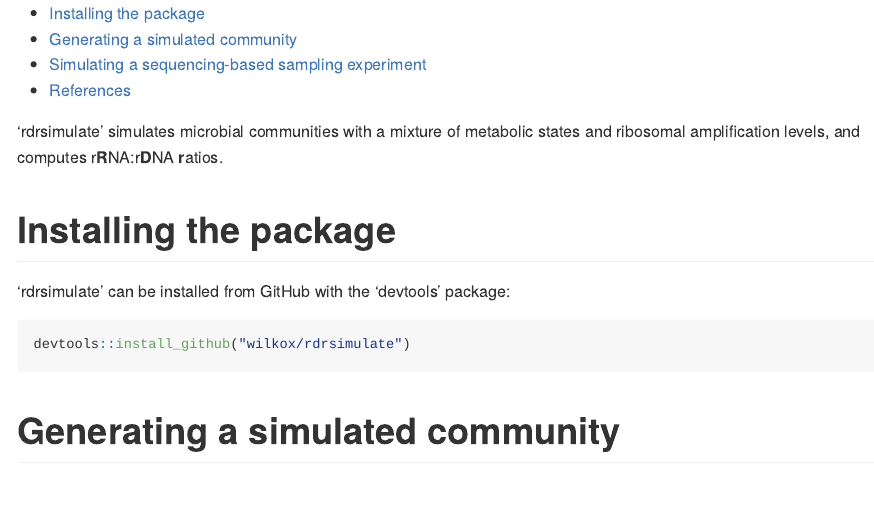
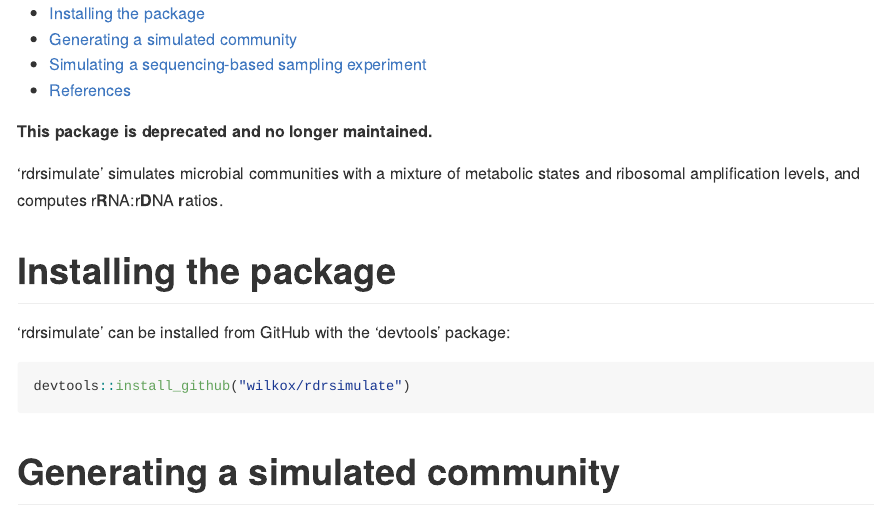
Before and after one commit to wilkox/rdrsimulate, an R Markdown document (README.Rmd): the page in a window 1100 px wide, from its top. The pictures show the output file README.md that the author committed with the source, drawn offline in the style of GitHub; badge pictures from the web are left out.

Commit message:
docs: mark as deprecated
Co-Authored-By: Claude <noreply@anthropic.com>
Claude-Session: https://claude.ai/code/session_017s1Soc7QCgRv1p9iocDw33

```diff
--- a/README.Rmd
+++ b/README.Rmd
@@ -17,7 +17,9 @@
 
 [![Travis-CI Build Status](https://travis-ci.org/wilkox/rdrsimulate.svg?branch=master)](https://travis-ci.org/wilkox/rdrsimulate)
 [![CRAN_Status_Badge](http://www.r-pkg.org/badges/version/rdrsimulate)](https://cran.r-project.org/package=rdrsimulate)
-[![lifecycle](https://img.shields.io/badge/lifecycle-experimental-orange.svg)](https://www.tidyverse.org/lifecycle/#experimental)
+[![Lifecycle: deprecated](https://img.shields.io/badge/lifecycle-deprecated-orange.svg)](https://lifecycle.r-lib.org/articles/stages.html#deprecated)
+
+**This package is deprecated and no longer maintained.**
 
 'rdrsimulate' simulates microbial communities with a mixture of metabolic states and ribosomal amplification levels, and computes r**R**NA:r**D**NA **r**atios.
 
```
Also changed, not shown: README.md.
